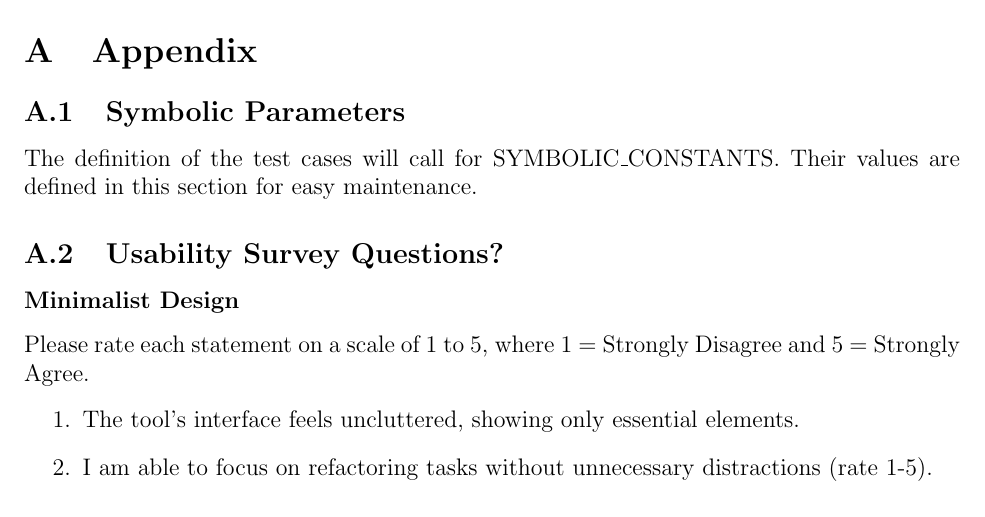
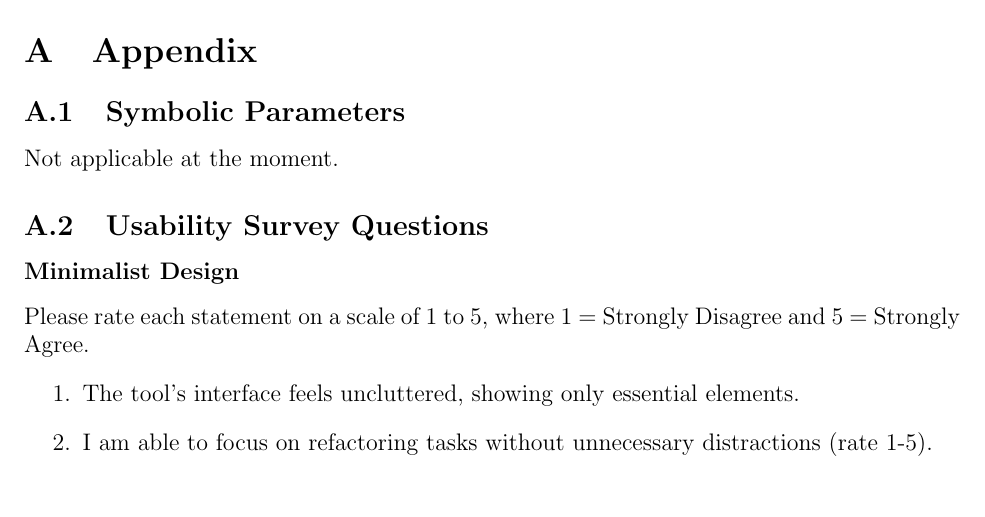
Before and after one commit to ssm-lab/capstone--source-code-optimizer, a LaTeX document (docs/VnVPlan/VnVPlan.tex): part of page 50 of 59, cut so that both start at the same text. Compiled offline with pdfLaTeX.

Commit message:
final changes

```diff
--- a/docs/VnVPlan/VnVPlan.tex
+++ b/docs/VnVPlan/VnVPlan.tex
@@ -1630,10 +1630,9 @@ Output:
 
 \subsection{Symbolic Parameters}
 
-The definition of the test cases will call for SYMBOLIC\_CONSTANTS.
-Their values are defined in this section for easy maintenance.
-
-\subsection{Usability Survey Questions?} \label{A.2}
+Not applicable at the moment.
+
+\subsection{Usability Survey Questions} \label{A.2}
 
 \subsubsection*{Minimalist Design}
 Please rate each statement on a scale of 1 to 5, where 1 = Strongly Disagree and 5 = Strongly Agree.
```
